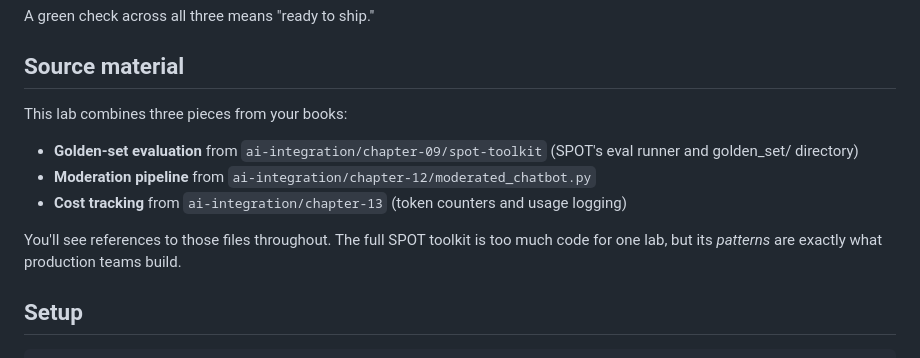
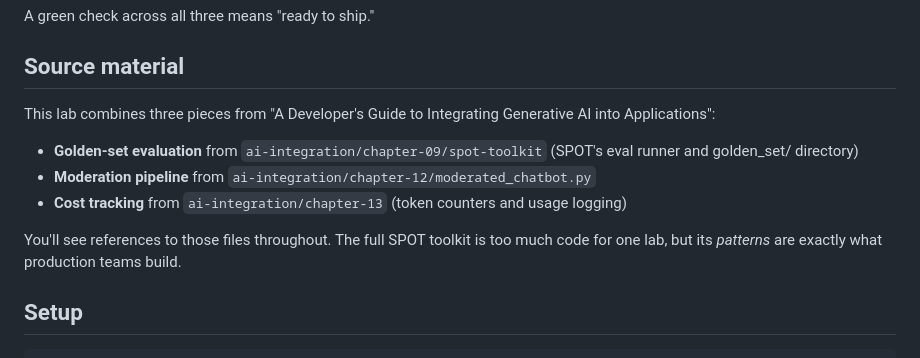
Before and after one commit to chrisminnick/2610-GenAI-May-12, a Markdown page: LABS/Lab 7 - Evaluation Safety and Governance/Lab 7 - Evaluation Safety and Governance.md, the part around one of its changes. GitHub-like rendering.

```diff
--- a/LABS/Lab 7 - Evaluation Safety and Governance/Lab 7 - Evaluation Safety and Governance.md
+++ b/LABS/Lab 7 - Evaluation Safety and Governance/Lab 7 - Evaluation Safety and Governance.md
@@ -21,13 +21,13 @@ A green check across all three means "ready to ship."
 
 ## Source material
 
-This lab combines three pieces from your books:
+This lab combines three pieces from "A Developer's Guide to Integrating Generative AI into Applications":
 
 - **Golden-set evaluation** from `ai-integration/chapter-09/spot-toolkit` (SPOT's eval runner and golden_set/ directory)
 - **Moderation pipeline** from `ai-integration/chapter-12/moderated_chatbot.py`
 - **Cost tracking** from `ai-integration/chapter-13` (token counters and usage logging)
 
-You'll see references to those files throughout. The full SPOT toolkit is too much code for one lab, but its *patterns* are exactly what production teams build.
+You'll see references to those files throughout. The full SPOT toolkit is too much code for one lab, but its _patterns_ are exactly what production teams build.
 
 ## Setup
 
```
Also changed, not shown: other parts of LABS/Lab 7 - Evaluation Safety and Governance/Lab 7 - Evaluation Safety and Governance.md (+3 -3 lines), LABS/Lab 8 - Production AI Chat App/Lab 8 - Production AI Chat App.md (+29 -22 lines).
